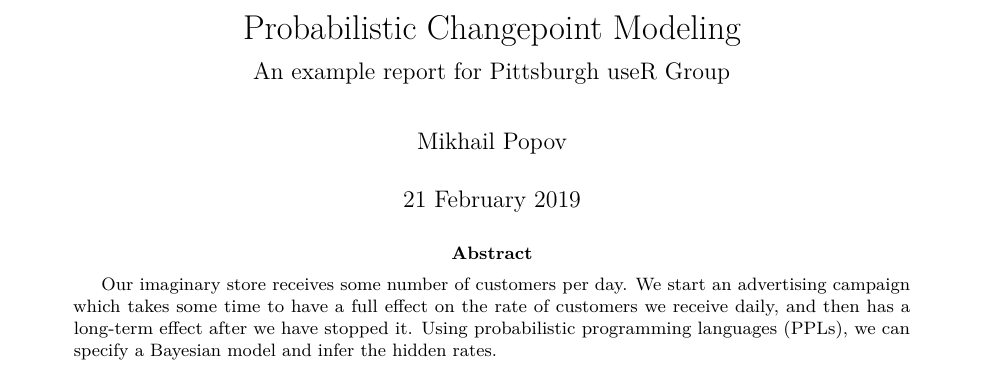
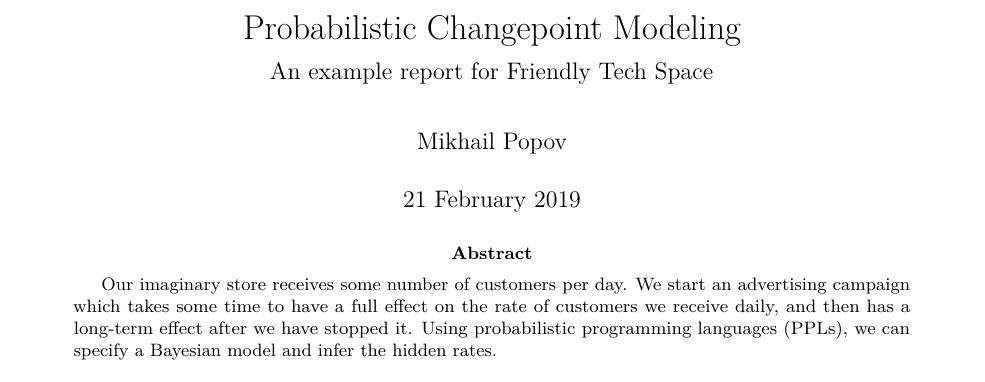
Before and after one commit to bearloga/fts-bayesian-r-workflow-2019, an R Markdown document (report.Rmd): part of page 1 of 5, cut so that both start at the same text. Rendered offline with R 4.5, knitr and Pandoc, then LaTeX, with nearby package versions; drawn as R Markdown's standard PDF in place of the format the file asks for; some code elsewhere in the file could not run offline; common packages that the code uses without loading them are loaded.

Commit message:
Haha whoooops

```diff
--- a/report.Rmd
+++ b/report.Rmd
@@ -1,6 +1,6 @@
 ---
 title: Probabilistic Changepoint Modeling
-subtitle: An example report for Pittsburgh useR Group
+subtitle: An example report for Friendly Tech Space
 author:
   - Mikhail Popov
 date: "`r sub('^0(\\d)', '\\1', format(Sys.Date(), '%d %B %Y'))`"
```
Also changed, not shown: report.pdf.
